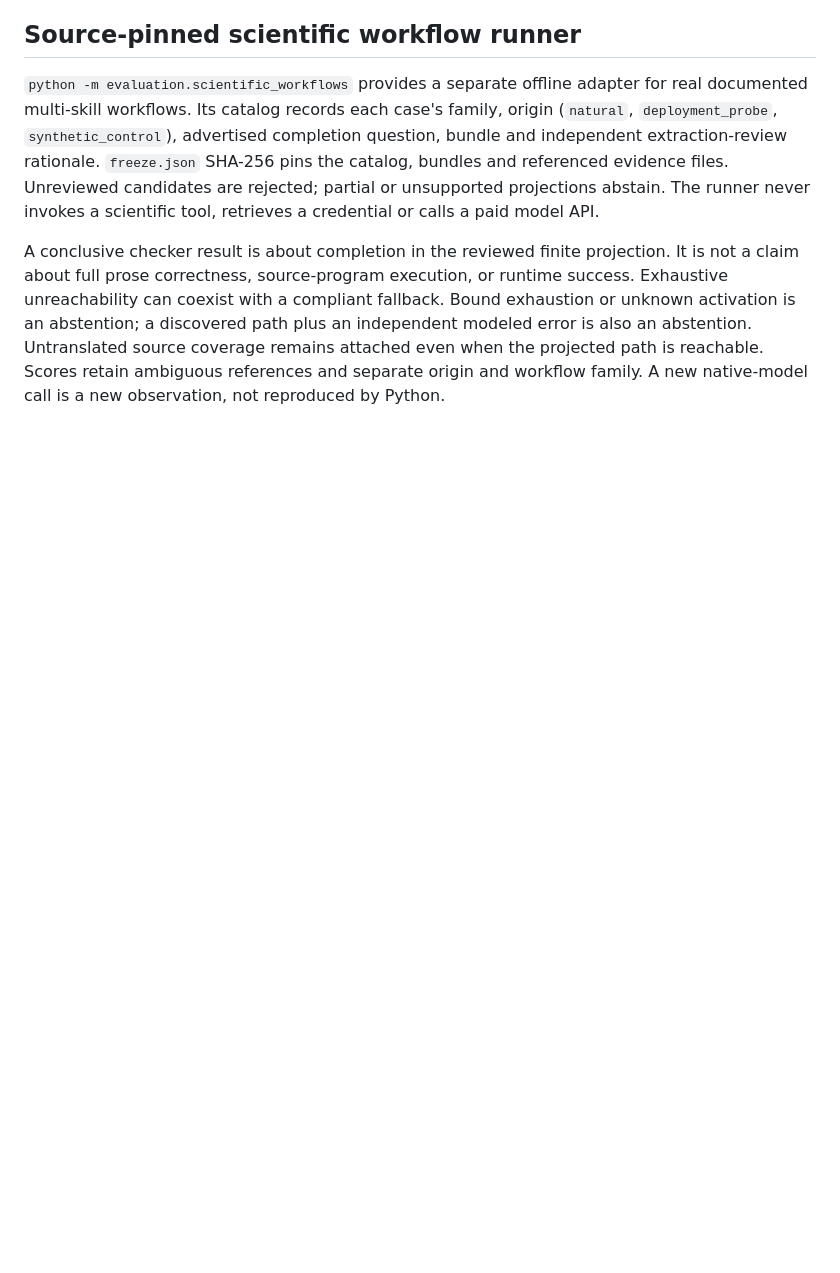
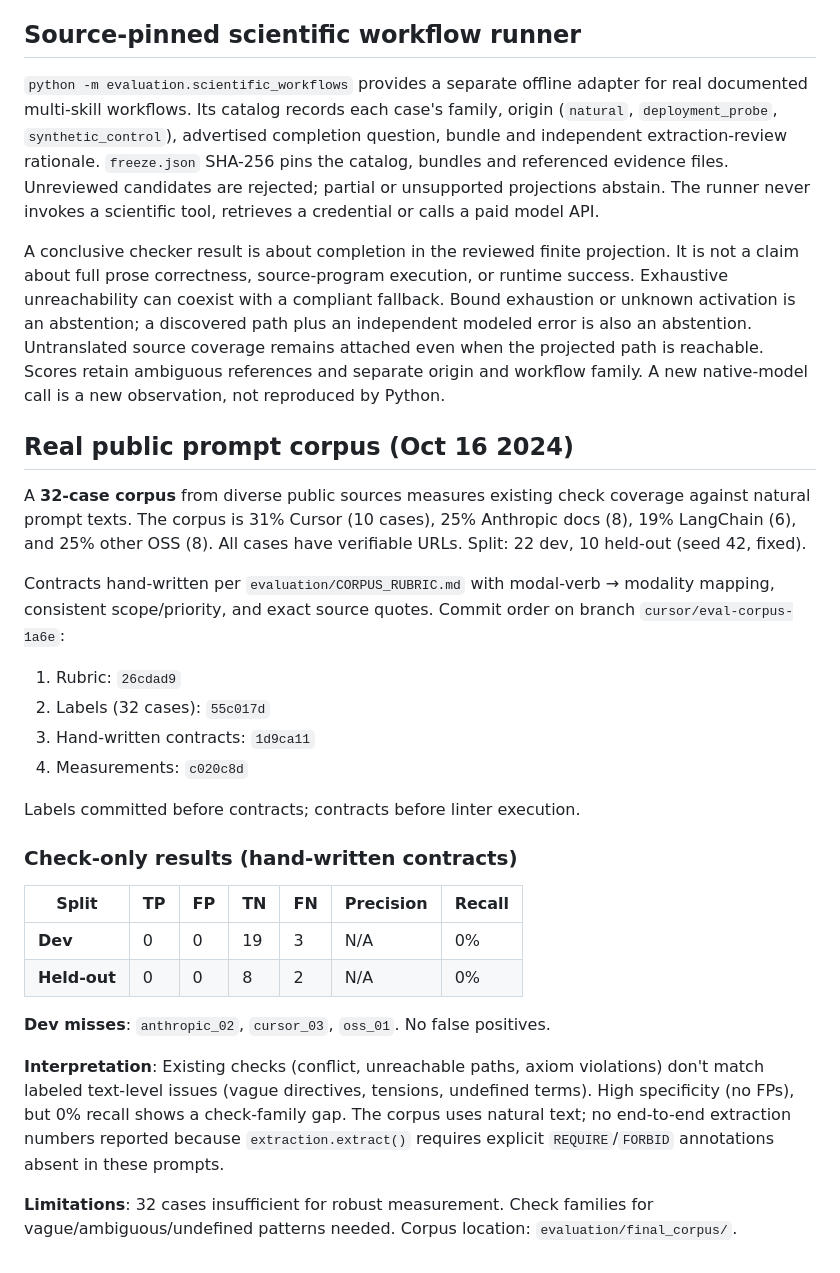
Before and after one commit to blazickjp/prompt-skill-linter, a Markdown page: docs/EVALUATION.md, the part around the change. Rendered like a GitHub page; blank space fills up the shorter version.

Commit message:
Add real corpus results to EVALUATION.md
Co-authored-by: Joe Blazick <blazickjp@users.noreply.github.com>

```diff
--- a/docs/EVALUATION.md
+++ b/docs/EVALUATION.md
@@ -110,3 +110,28 @@ a discovered path plus an independent modeled error is also an abstention.
 Untranslated source coverage remains attached even when the projected path is
 reachable. Scores retain ambiguous references and separate origin and workflow
 family. A new native-model call is a new observation, not reproduced by Python.
+
+## Real public prompt corpus (Oct 16 2024)
+
+A **32-case corpus** from diverse public sources measures existing check coverage against natural prompt texts. The corpus is 31% Cursor (10 cases), 25% Anthropic docs (8), 19% LangChain (6), and 25% other OSS (8). All cases have verifiable URLs. Split: 22 dev, 10 held-out (seed 42, fixed).
+
+Contracts hand-written per `evaluation/CORPUS_RUBRIC.md` with modal-verb → modality mapping, consistent scope/priority, and exact source quotes. Commit order on branch `cursor/eval-corpus-1a6e`:
+1. Rubric: `26cdad9`
+2. Labels (32 cases): `55c017d`
+3. Hand-written contracts: `1d9ca11`
+4. Measurements: `c020c8d`
+
+Labels committed before contracts; contracts before linter execution.
+
+### Check-only results (hand-written contracts)
+
+| Split | TP | FP | TN | FN | Precision | Recall |
+|-------|----|----|----|----|-----------|--------|
+| **Dev** | 0 | 0 | 19 | 3 | N/A | 0% |
+| **Held-out** | 0 | 0 | 8 | 2 | N/A | 0% |
+
+**Dev misses**: `anthropic_02`, `cursor_03`, `oss_01`. No false positives.
+
+**Interpretation**: Existing checks (conflict, unreachable paths, axiom violations) don't match labeled text-level issues (vague directives, tensions, undefined terms). High specificity (no FPs), but 0% recall shows a check-family gap. The corpus uses natural text; no end-to-end extraction numbers reported because `extraction.extract()` requires explicit `REQUIRE`/`FORBID` annotations absent in these prompts.
+
+**Limitations**: 32 cases insufficient for robust measurement. Check families for vague/ambiguous/undefined patterns needed. Corpus location: `evaluation/final_corpus/`.
```
